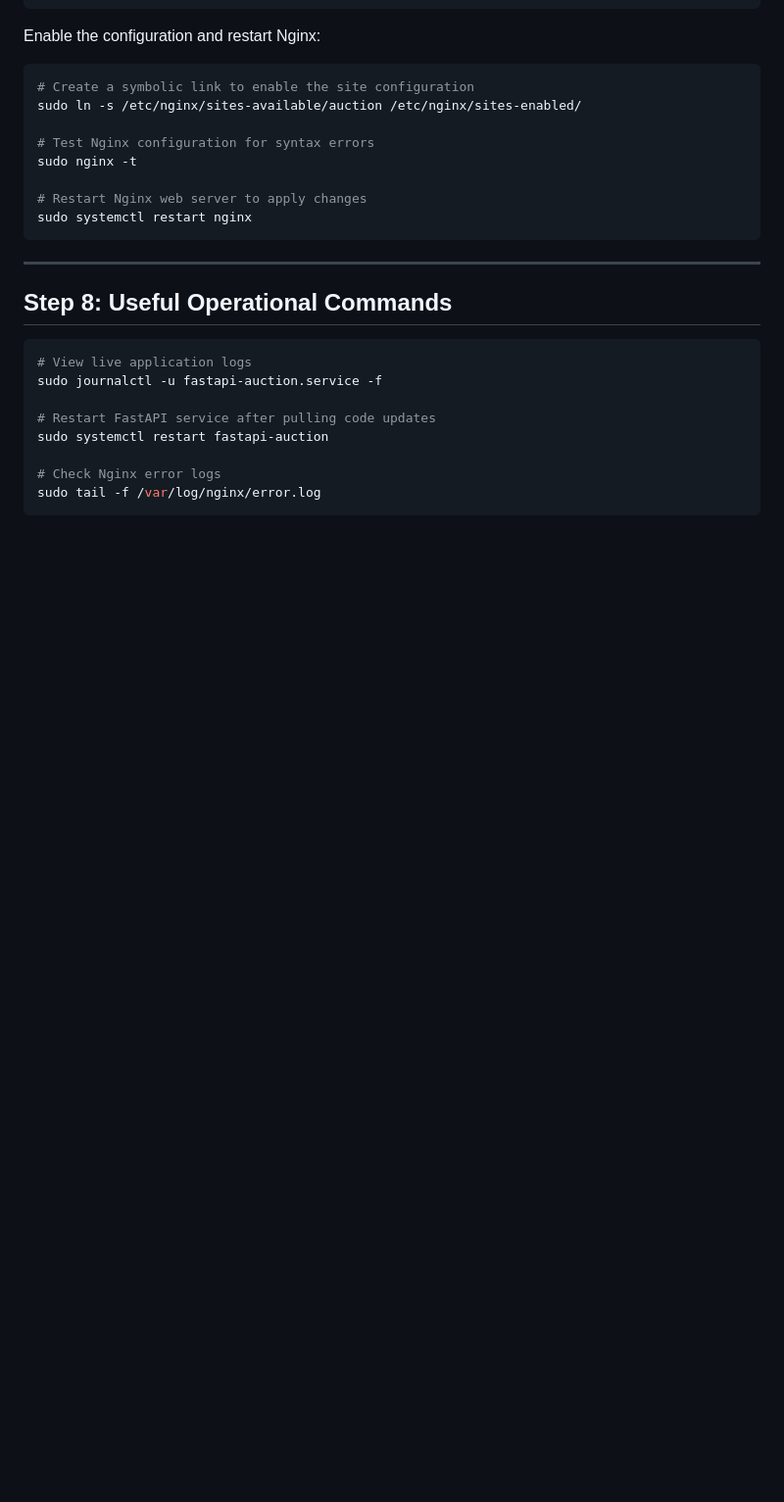
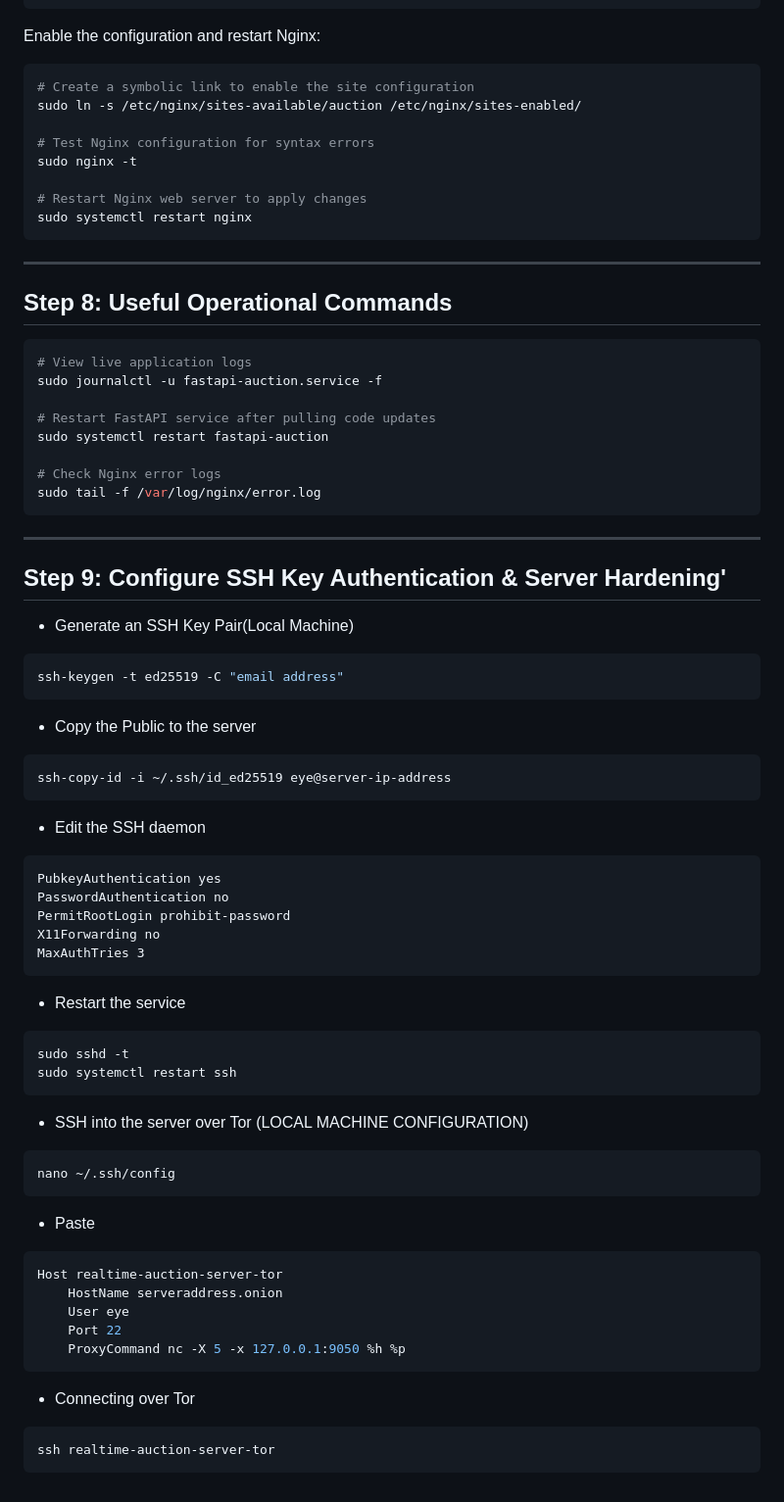
Before and after one commit to SplitBind/real-time-auction, a Markdown page: README.md, the part around the change. Shown at 98% size. Drawn GitHub-style; blank space fills up the shorter version.

Commit message:
Documentation; ssh connection over Tor

````diff
--- a/README.md
+++ b/README.md
@@ -243,3 +243,43 @@ sudo systemctl restart fastapi-auction
 # Check Nginx error logs
 sudo tail -f /var/log/nginx/error.log
 ```
+---
+## Step 9: Configure SSH Key Authentication & Server Hardening'
+
+- Generate an SSH Key Pair(Local Machine)
+```bash
+ssh-keygen -t ed25519 -C "email address"
+```
+- Copy the Public to the server
+```bash
+ssh-copy-id -i ~/.ssh/id_ed25519 eye@server-ip-address
+```
+- Edit the SSH daemon
+```text
+PubkeyAuthentication yes
+PasswordAuthentication no
+PermitRootLogin prohibit-password
+X11Forwarding no
+MaxAuthTries 3
+```
+- Restart the service
+```bash
+sudo sshd -t
+sudo systemctl restart ssh
+```
+- SSH into the server over Tor (LOCAL MACHINE CONFIGURATION)
+```bash
+nano ~/.ssh/config
+```
+- Paste
+```bash
+Host realtime-auction-server-tor
+    HostName serveraddress.onion
+    User eye
+    Port 22
+    ProxyCommand nc -X 5 -x 127.0.0.1:9050 %h %p
+```
+- Connecting over Tor
+```bash
+ssh realtime-auction-server-tor
+```
````
